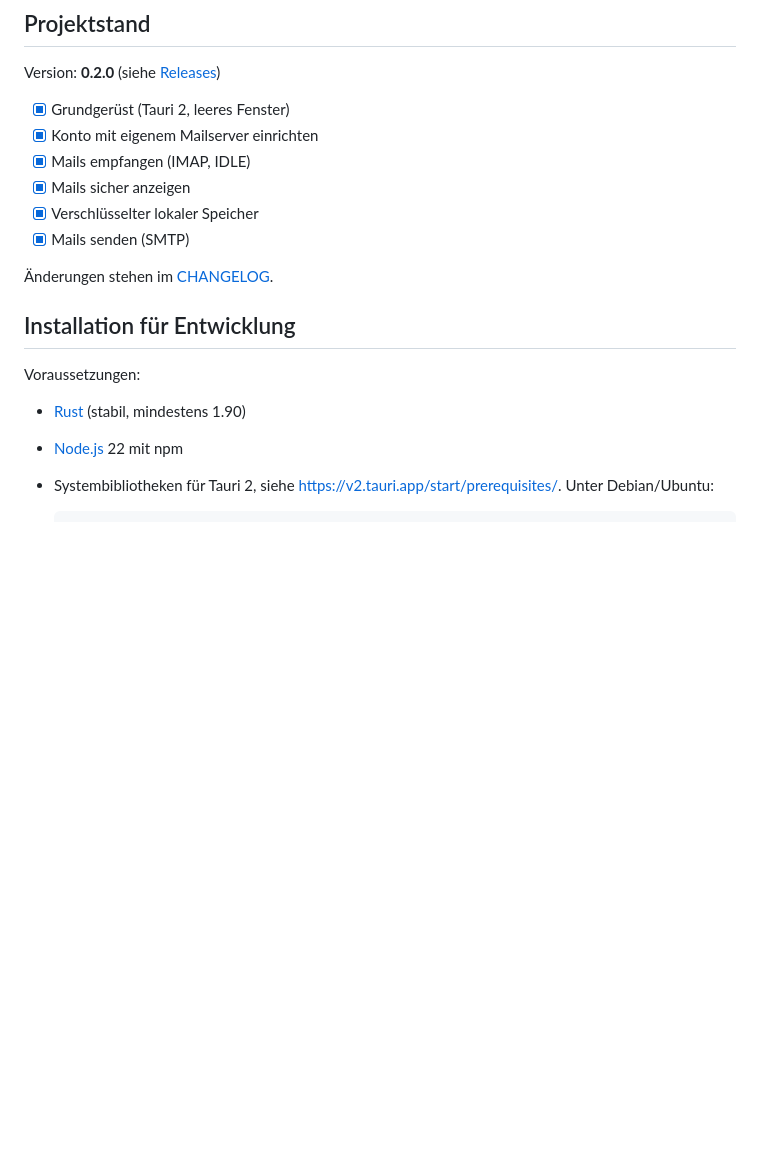
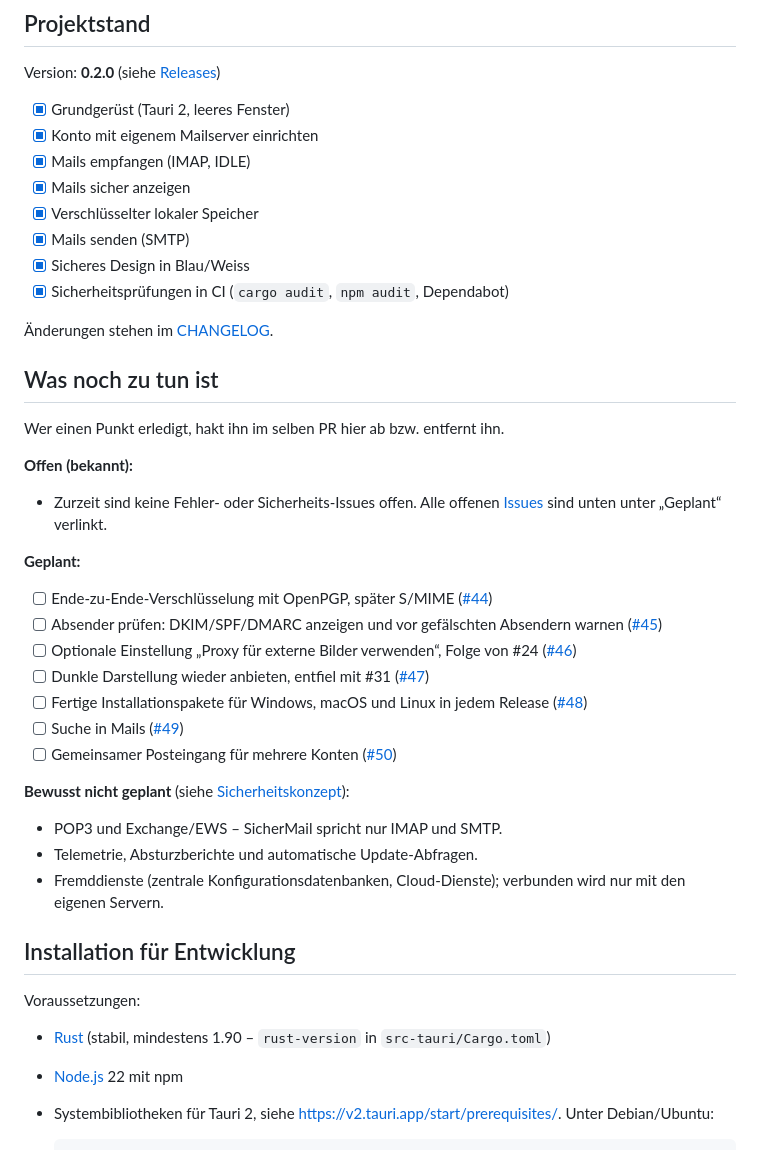
Before and after one commit to Louidos/Mail, a Markdown page: README.md, the part around one of its changes. Rendered like a GitHub page; blank space fills up the shorter version.

```diff
--- a/README.md
+++ b/README.md
@@ -21,14 +21,42 @@ Version: **0.2.0** (siehe [Releases](https://github.com/Louidos/Mail/releases))
 - [x] Mails sicher anzeigen
 - [x] Verschlüsselter lokaler Speicher
 - [x] Mails senden (SMTP)
+- [x] Sicheres Design in Blau/Weiss
+- [x] Sicherheitsprüfungen in CI (`cargo audit`, `npm audit`, Dependabot)
 
 Änderungen stehen im [CHANGELOG](CHANGELOG.md).
+
+## Was noch zu tun ist
+
+Wer einen Punkt erledigt, hakt ihn im selben PR hier ab bzw. entfernt ihn.
+
+**Offen (bekannt):**
+
+- Zurzeit sind keine Fehler- oder Sicherheits-Issues offen. Alle offenen
+  [Issues](https://github.com/Louidos/Mail/issues) sind unten unter „Geplant“ verlinkt.
+
+**Geplant:**
+
+- [ ] Ende-zu-Ende-Verschlüsselung mit OpenPGP, später S/MIME ([#44](https://github.com/Louidos/Mail/issues/44))
+- [ ] Absender prüfen: DKIM/SPF/DMARC anzeigen und vor gefälschten Absendern warnen ([#45](https://github.com/Louidos/Mail/issues/45))
+- [ ] Optionale Einstellung „Proxy für externe Bilder verwenden“, Folge von #24 ([#46](https://github.com/Louidos/Mail/issues/46))
+- [ ] Dunkle Darstellung wieder anbieten, entfiel mit #31 ([#47](https://github.com/Louidos/Mail/issues/47))
+- [ ] Fertige Installationspakete für Windows, macOS und Linux in jedem Release ([#48](https://github.com/Louidos/Mail/issues/48))
+- [ ] Suche in Mails ([#49](https://github.com/Louidos/Mail/issues/49))
+- [ ] Gemeinsamer Posteingang für mehrere Konten ([#50](https://github.com/Louidos/Mail/issues/50))
+
+**Bewusst nicht geplant** (siehe [Sicherheitskonzept](docs/sicherheit.md#was-bewusst-nicht-abgedeckt-ist)):
+
+- POP3 und Exchange/EWS – SicherMail spricht nur IMAP und SMTP.
+- Telemetrie, Absturzberichte und automatische Update-Abfragen.
+- Fremddienste (zentrale Konfigurationsdatenbanken, Cloud-Dienste); verbunden wird nur mit den eigenen Servern.
 
 ## Installation für Entwicklung
 
 Voraussetzungen:
 
-- [Rust](https://www.rust-lang.org/tools/install) (stabil, mindestens 1.90)
+- [Rust](https://www.rust-lang.org/tools/install) (stabil, mindestens 1.90 – `rust-version` in
+  `src-tauri/Cargo.toml`)
 - [Node.js](https://nodejs.org/) 22 mit npm
 - Systembibliotheken für Tauri 2, siehe <https://v2.tauri.app/start/prerequisites/>.
   Unter Debian/Ubuntu:
```
Also changed, not shown: other parts of README.md (+35 -9 lines).
